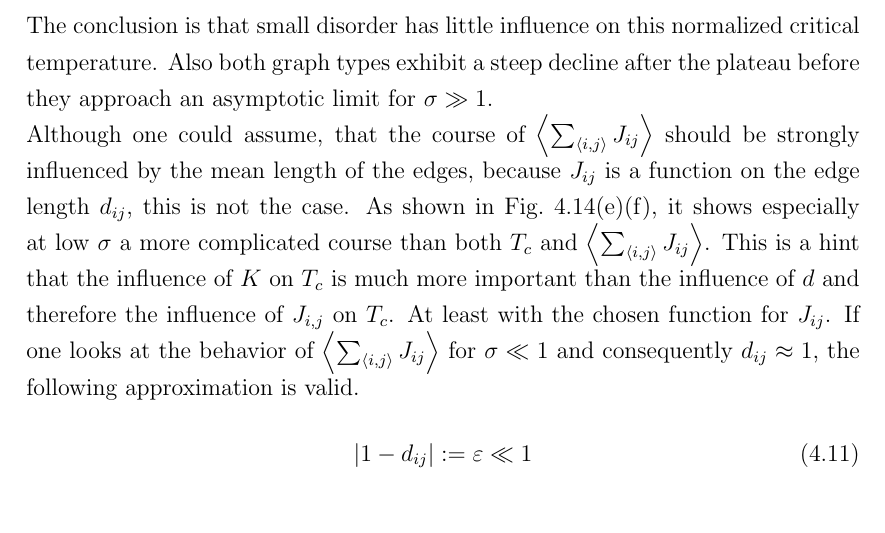
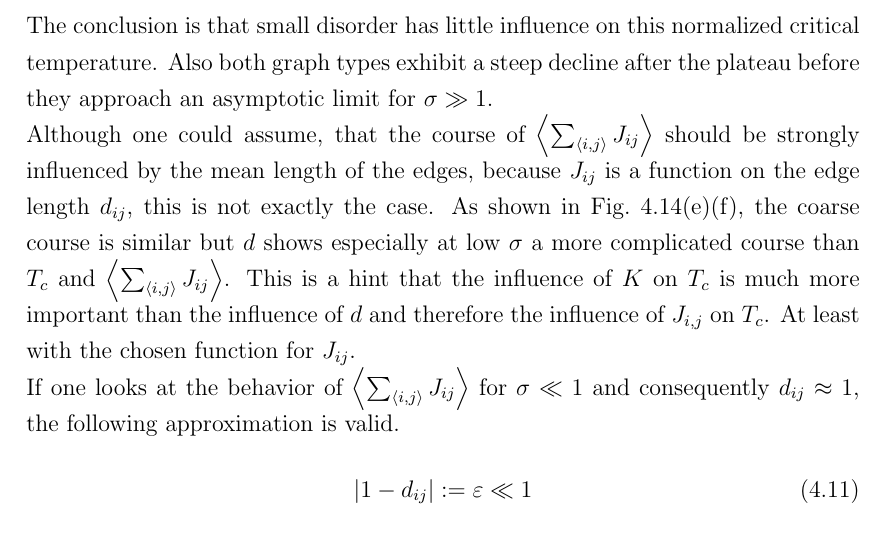
Before and after one commit to surt91/IsingFerromagnet, a LaTeX document (Tex/Ferromagnet.tex, which reads Tex/chapters/results.tex): part of page 34 of 43, cut so that both start at the same text. Compiled offline with pdfLaTeX; an older LaTeX class or package is replaced by its successor.

Commit message:
textverbesserungen

```diff
--- a/Tex/chapters/results.tex
+++ b/Tex/chapters/results.tex
@@ -953,12 +953,13 @@
         they approach an asymptotic limit for \(\sigma \gg 1\).\\
         Although one could assume, that the course of \(\avg{\sum_{\avg{i,j}} J_{ij}}\)
         should be strongly influenced by the mean length of the edges, because \(J_{ij}\)
-        is a function on the edge length \(d_{ij}\), this is not the case.
-        As shown in Fig.\ \ref{fig:TcJ}\subref{sfig:TcD:RNG}\subref{sfig:TcD:GG}, it shows especially at low \(\sigma\)
-        a more complicated course than both \(T_c\) and \(\avg{\sum_{\avg{i,j}} J_{ij}}\).
+        is a function on the edge length \(d_{ij}\), this is not exactly the case.
+        As shown in Fig.\ \ref{fig:TcJ}\subref{sfig:TcD:RNG}\subref{sfig:TcD:GG}, the
+        coarse course is similar but \(d\) shows especially at low \(\sigma\)
+        a more complicated course than \(T_c\) and \(\avg{\sum_{\avg{i,j}} J_{ij}}\).
         This is a hint that the influence of \(K\) on \(T_c\) is much more
         important than the influence of \(d\) and therefore the influence
-        of \(J_{i,j}\) on \(T_c\). At least with the chosen function for \(J_{ij}\).
+        of \(J_{i,j}\) on \(T_c\). At least with the chosen function for \(J_{ij}\).\\
         If one looks at the behavior of \(\avg{\sum_{\avg{i,j}} J_{ij}}\)
         for \(\sigma \ll 1\) and consequently \(d_{ij} \approx 1\), the
         following approximation is valid.
```
